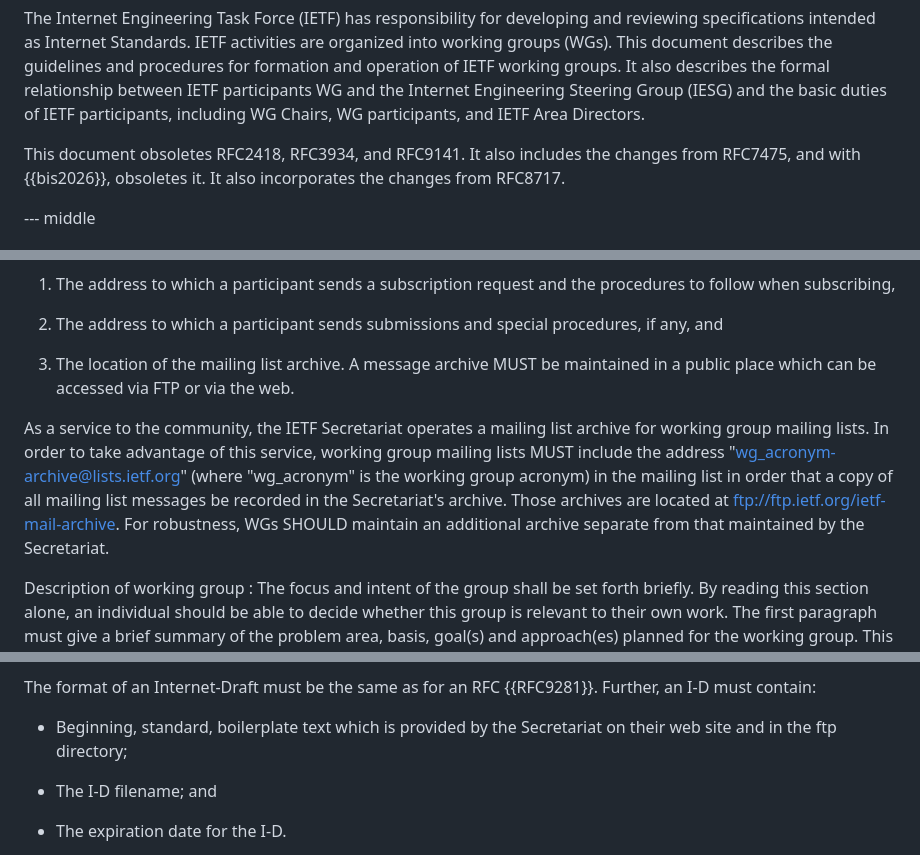
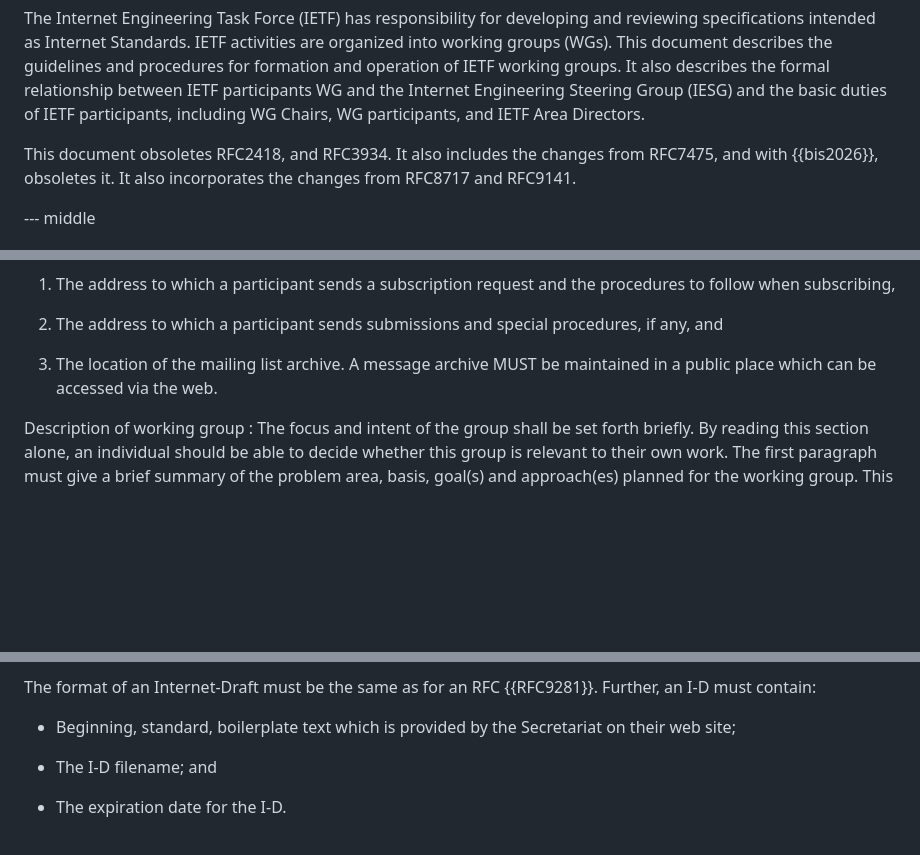
Before and after one commit to richsalz/draft-rsalz-2418bis, a Markdown page: draft-rsalz-2418bis.md, 3 parts joined by grey strips. GitHub-like rendering; blank space fills up the shorter version.

Commit message:
Incorporate RFC 9141
Add acknowledgements and change log

```diff
--- a/draft-rsalz-2418bis.md
+++ b/draft-rsalz-2418bis.md
@@ -46,9 +46,9 @@ Steering Group (IESG) and the basic duties of IETF participants,
 including WG Chairs, WG participants, and IETF Area Directors.
 
 This document obsoletes
-RFC2418, RFC3934, and RFC9141.
+RFC2418, and RFC3934.
 It also includes the changes from RFC7475, and with {{bis2026}}, obsoletes it.
-It also incorporates the changes from RFC8717.
+It also incorporates the changes from RFC8717 and RFC9141.
 
 --- middle
 
@@ -305,18 +305,8 @@ procedures to follow when subscribing,
 procedures, if any, and
 
 3. The location of the mailing list archive. A message archive MUST be
-maintained in a public place which can be accessed via FTP or via the
+maintained in a public place which can be accessed via the
 web.
-
-As a service to the community, the IETF Secretariat operates a mailing
-list archive for working group mailing lists. In order to take
-advantage of this service, working group mailing lists MUST include
-the address "wg_acronym-archive@lists.ietf.org" (where "wg_acronym" is
-the working group acronym) in the mailing list in order that a copy of
-all mailing list messages be recorded in the Secretariat's archive.
-Those archives are located at ftp://ftp.ietf.org/ietf-mail-archive.
-For robustness, WGs SHOULD maintain an additional archive separate
-from that maintained by the Secretariat.
 
 Description of working group
 : The focus and intent of the group shall be set forth briefly. By
@@ -929,7 +919,7 @@ The format of an Internet-Draft must be the same as for an RFC {{RFC9281}}.
 Further, an I-D must contain:
 
 - Beginning, standard, boilerplate text which is provided by the
-Secretariat on their web site and in the ftp directory;
+Secretariat on their web site;
 
 - The I-D filename; and
 
```
Also changed, not shown: other parts of draft-rsalz-2418bis.md (+5 -3 lines).
